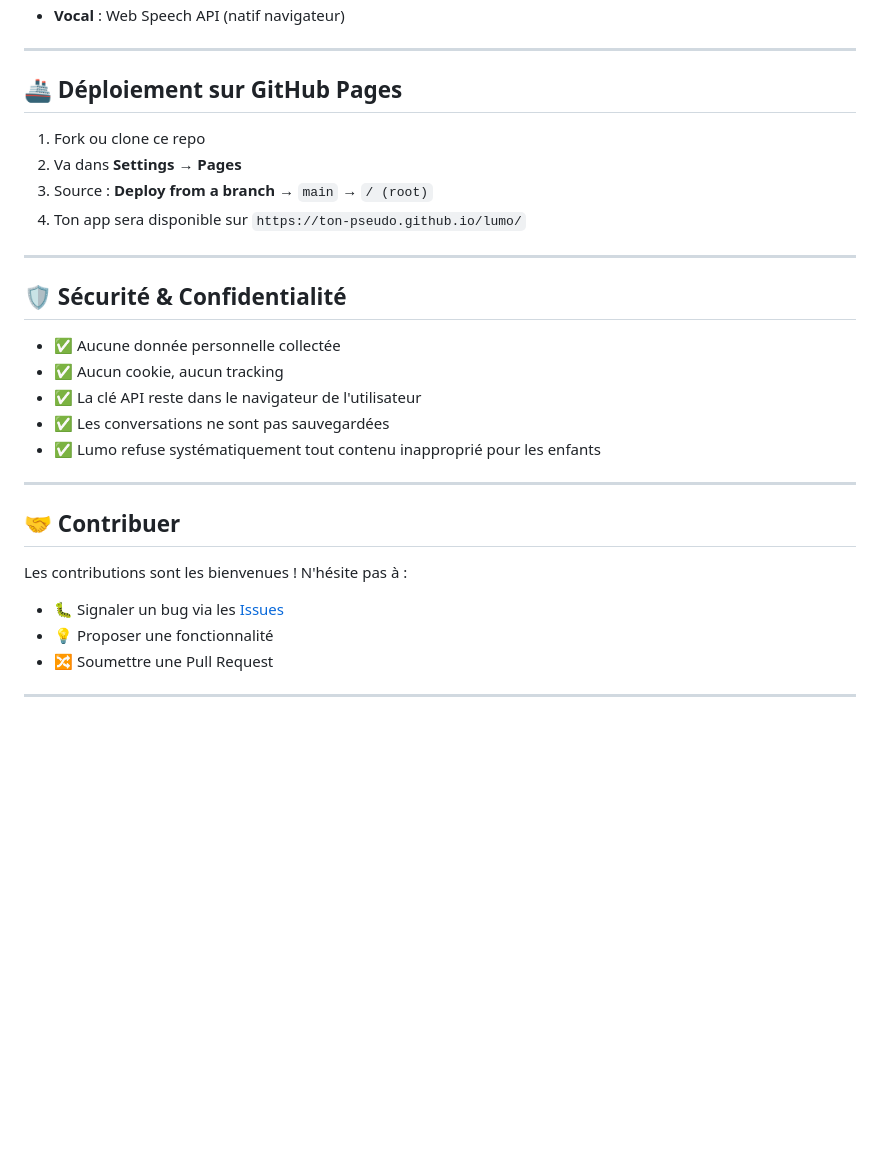
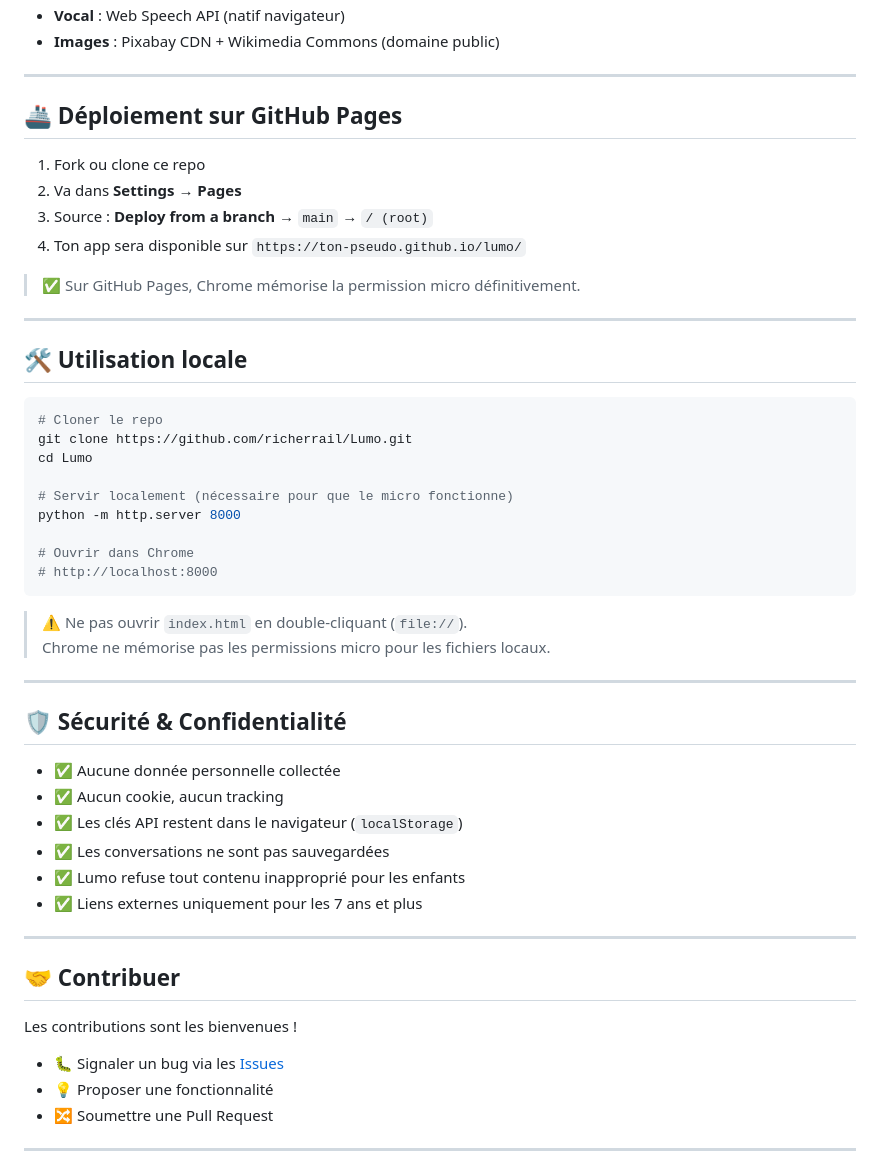
Before and after one commit to Richerrail/Lumo, a Markdown page: README.md, the part around one of its changes. GitHub-like rendering; blank space fills up the shorter version.

````diff
--- a/README.md
+++ b/README.md
@@ -87,4 +78,5 @@ Un seul fichier HTML autonome. Aucun build, aucune dépendance, aucun serveur re
 - **Vocal** : Web Speech API (natif navigateur)
+- **Images** : Pixabay CDN + Wikimedia Commons (domaine public)
 
 ---
 
@@ -95,22 +87,44 @@ Un seul fichier HTML autonome. Aucun build, aucune dépendance, aucun serveur re
 3. Source : **Deploy from a branch** → `main` → `/ (root)`
 4. Ton app sera disponible sur `https://ton-pseudo.github.io/lumo/`
 
+> ✅ Sur GitHub Pages, Chrome mémorise la permission micro définitivement.
+
+---
+
+## 🛠️ Utilisation locale
+
+```bash
+# Cloner le repo
+git clone https://github.com/richerrail/Lumo.git
+cd Lumo
+
+# Servir localement (nécessaire pour que le micro fonctionne)
+python -m http.server 8000
+
+# Ouvrir dans Chrome
+# http://localhost:8000
+```
+
+> ⚠️ Ne pas ouvrir `index.html` en double-cliquant (`file://`).
+> Chrome ne mémorise pas les permissions micro pour les fichiers locaux.
+
 ---
 
 ## 🛡️ Sécurité & Confidentialité
 
 - ✅ Aucune donnée personnelle collectée
 - ✅ Aucun cookie, aucun tracking
-- ✅ La clé API reste dans le navigateur de l'utilisateur
+- ✅ Les clés API restent dans le navigateur (`localStorage`)
 - ✅ Les conversations ne sont pas sauvegardées
-- ✅ Lumo refuse systématiquement tout contenu inapproprié pour les enfants
+- ✅ Lumo refuse tout contenu inapproprié pour les enfants
+- ✅ Liens externes uniquement pour les 7 ans et plus
 
 ---
 
 ## 🤝 Contribuer
 
-Les contributions sont les bienvenues ! N'hésite pas à :
-- 🐛 Signaler un bug via les [Issues](https://github.com/ton-pseudo/lumo/issues)
+Les contributions sont les bienvenues !
+- 🐛 Signaler un bug via les [Issues](https://github.com/richerrail/Lumo/issues)
 - 💡 Proposer une fonctionnalité
 - 🔀 Soumettre une Pull Request
 
````
Also changed, not shown: other parts of README.md (+23 -32 lines).
